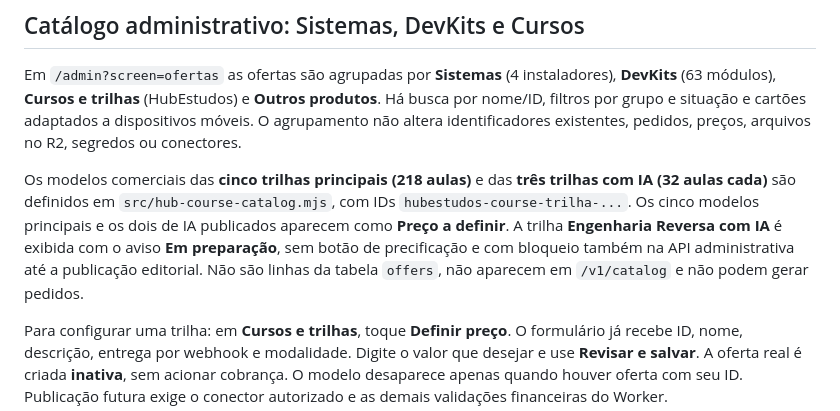
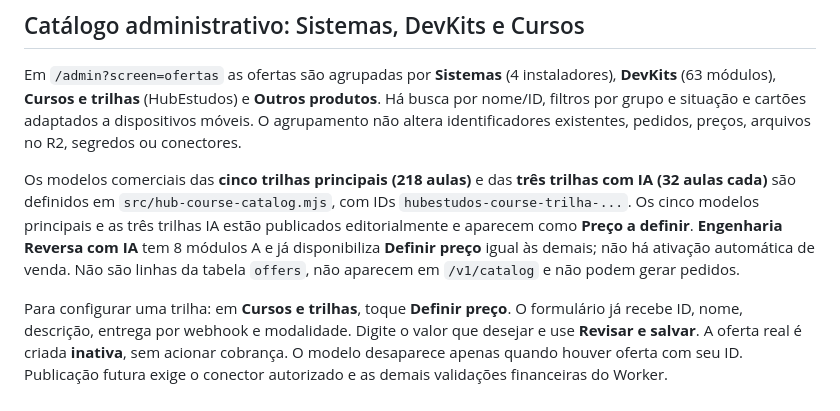
Before and after one commit to nutricionistaalmeidavh-spec/pagamentos-artisys, a Markdown page: README.md, the part around the change. Rendered like a GitHub page.

Commit message:
docs: reflect grade-A published reverse IA with operator-defined price

```diff
--- a/README.md
+++ b/README.md
@@ -48,7 +48,7 @@ O agrupamento não altera identificadores existentes, pedidos, preços, arquivos
 
 Os modelos comerciais das **cinco trilhas principais (218 aulas)** e das **três trilhas com IA (32 aulas cada)** são definidos em
 `src/hub-course-catalog.mjs`, com IDs `hubestudos-course-trilha-...`.
-Os cinco modelos principais e os dois de IA publicados aparecem como **Preço a definir**. A trilha **Engenharia Reversa com IA** é exibida com o aviso **Em preparação**, sem botão de precificação e com bloqueio também na API administrativa até a publicação editorial. Não são linhas da
+Os cinco modelos principais e as três trilhas IA estão publicados editorialmente e aparecem como **Preço a definir**. **Engenharia Reversa com IA** tem 8 módulos A e já disponibiliza **Definir preço** igual às demais; não há ativação automática de venda. Não são linhas da
 tabela `offers`, não aparecem em `/v1/catalog` e não podem gerar pedidos.
 
 Para configurar uma trilha: em **Cursos e trilhas**, toque **Definir preço**.
```
